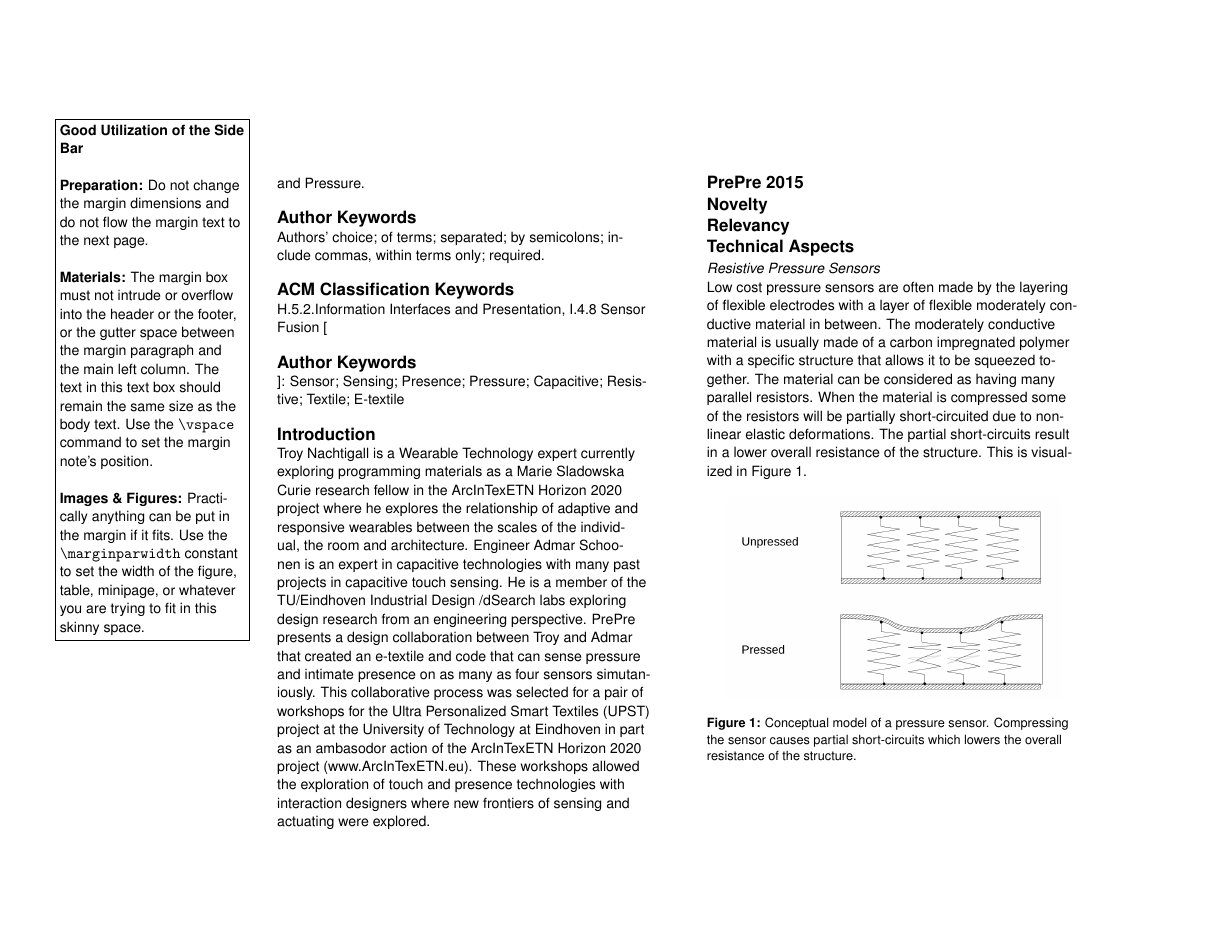
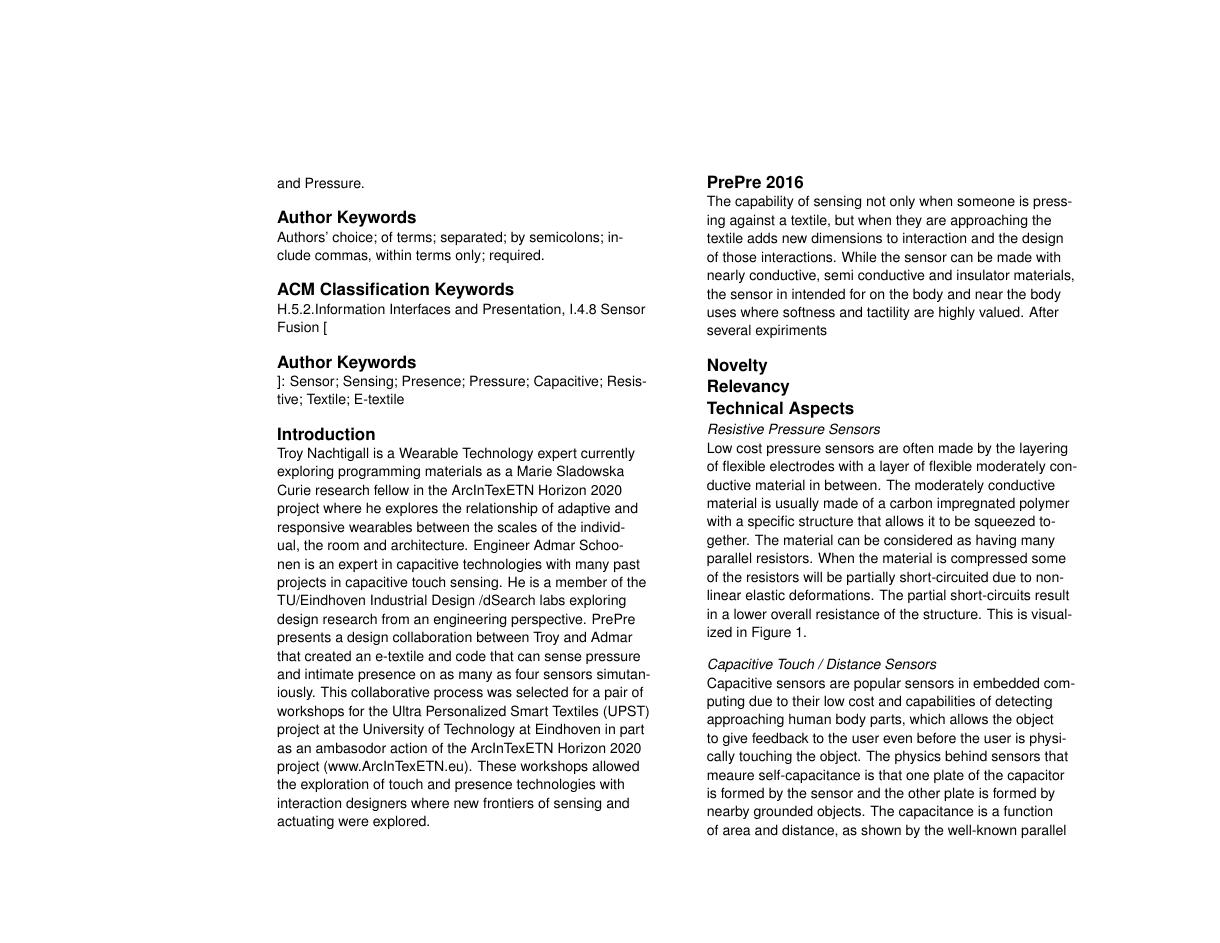
Before and after one commit to troykyo/ISWC-2016-DE, a LaTeX document (extended-abstract.tex): page 2 of 7 before the commit and page 2 of 6 after it. Compiled offline with pdfLaTeX.

```diff
--- a/extended-abstract.tex
+++ b/extended-abstract.tex
@@ -53,7 +53,7 @@
 \author{%
   \alignauthor{%
     \textbf{Troy Nachtigall}\\
-    \affaddr{Eindhoven University of Technology} \\
+    \affaddr{Eindhoven Univsersity of Technology} \\
     \affaddr{Eindhoven,  5400MB, NL} \\
     \email{t.r.nachtigall@tue.nl} }
     \alignauthor{%
@@ -103,26 +103,6 @@
   existing products with a software update.   This textile is a prime example the design research into wearable technology of Troy Nachtigall coming together with the particular capacitive engineering expertise of Admar Schoonen. Together they create a new smart textile with multi functionalities that sense presence and Pressure.
 \end{abstract}
 
-\marginpar{%
-  \vspace{-45pt} \fbox{%
-    \begin{minipage}{0.925\marginparwidth}
-      \textbf{Good Utilization of the Side Bar} \\
-      \vspace{1pc} \textbf{Preparation:} Do not change the margin
-      dimensions and do not flow the margin text to the
-      next page. \\
-      \vspace{1pc} \textbf{Materials:} The margin box must not intrude
-      or overflow into the header or the footer, or the gutter space
-      between the margin paragraph and the main left column. The text
-      in this text box should remain the same size as the body
-      text. Use the \texttt{{\textbackslash}vspace{}} command to set
-      the margin
-      note's position. \\
-      \vspace{1pc} \textbf{Images \& Figures:} Practically anything
-      can be put in the margin if it fits. Use the
-      \texttt{{\textbackslash}marginparwidth} constant to set the
-      width of the figure, table, minipage, or whatever you are trying
-      to fit in this skinny space.
-    \end{minipage}}\label{sec:sidebar} }
 
 
 \keywords{\plainkeywords}
@@ -133,8 +113,8 @@
 
 \section{Introduction}
 Troy Nachtigall is a Wearable Technology expert currently exploring programming materials as a Marie Sladowska Curie research fellow in the ArcInTexETN Horizon 2020 project where he explores the relationship of adaptive and responsive wearables between the scales of the individual, the room and architecture. Engineer Admar Schoonen is an expert in capacitive technologies with many past projects in capacitive touch sensing.  He is a member of the TU/Eindhoven Industrial Design /dSearch labs exploring design research from an engineering perspective.  PrePre presents a design collaboration between Troy and Admar that created an e-textile and code that can sense pressure and intimate presence on as many as four sensors simutaniously.  This collaborative process was selected for a pair of workshops for the Ultra Personalized Smart Textiles (UPST) project at the University of Technology at Eindhoven in part as an ambasodor action of the ArcInTexETN Horizon 2020 project (www.ArcInTexETN.eu). These workshops allowed the exploration of touch and presence technologies with interaction designers where new frontiers of sensing and actuating were explored.
-\section{PrePre 2015}
-
+\section{PrePre 2016}
+The capability of sensing not only when someone is pressing against a textile, but when they are approaching the textile adds new dimensions to interaction and the design of those interactions.  While the sensor can be made with nearly conductive, semi conductive and insulator materials, the sensor in intended for on the body and near the body uses where softness and tactility are highly valued.  After several expiriments
 \section{Novelty}
 
 \section{Relevancy}
```
Also changed, not shown: extended-abstract.pdf, extended-abstract.tex (38 more changed lines), 4 other files.
